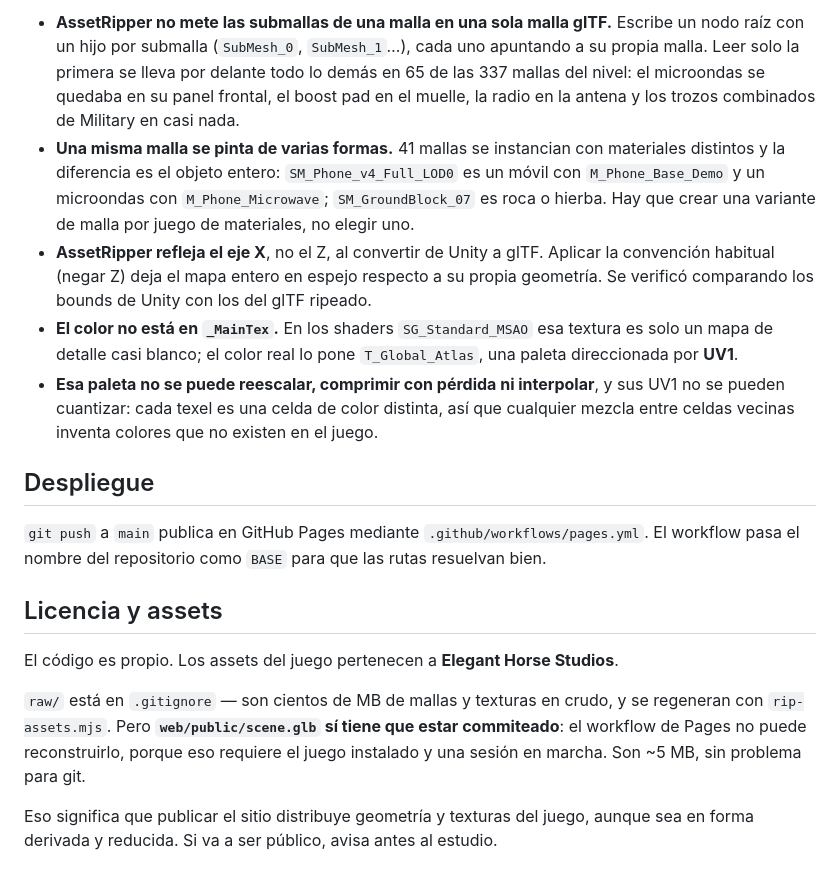
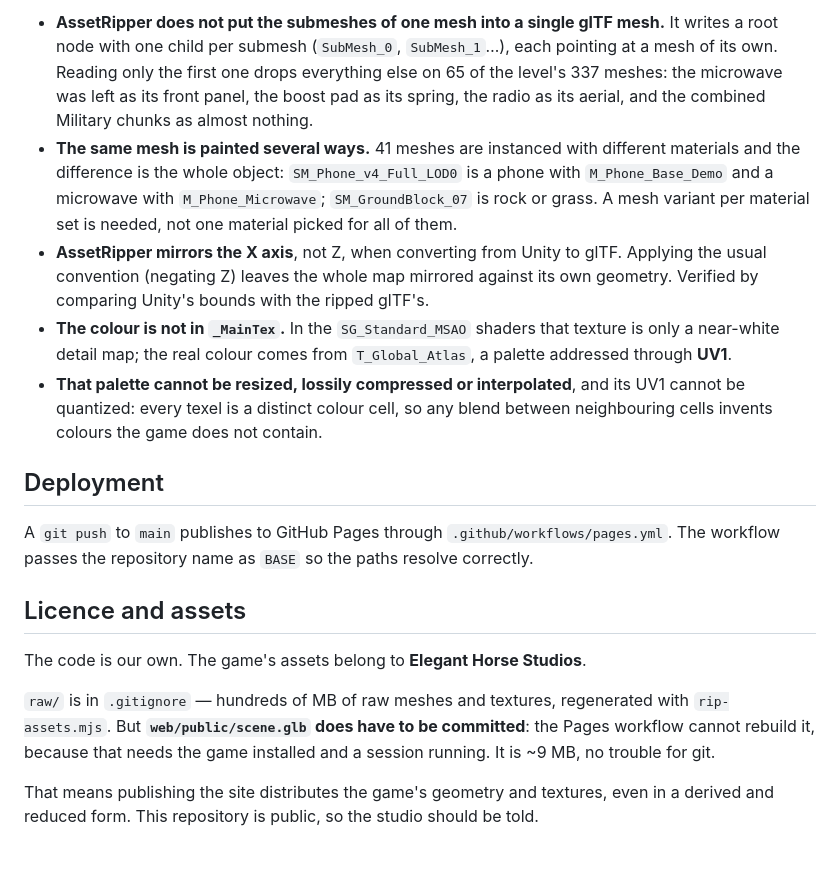
Before and after one commit to d1ll3x3/Flipping-is-Hard-Interactive-Map, a Markdown page: README.md, the part around one of its changes. Rendered like a GitHub page.

```diff
--- a/README.md
+++ b/README.md
@@ -82,36 +83,36 @@ Todos están comentados en el código, pero conviene saberlos antes de tocar nad
 
-- **AssetRipper no mete las submallas de una malla en una sola malla glTF.** Escribe un nodo
-  raíz con un hijo por submalla (`SubMesh_0`, `SubMesh_1`…), cada uno apuntando a su propia
-  malla. Leer solo la primera se lleva por delante todo lo demás en 65 de las 337 mallas del
-  nivel: el microondas se quedaba en su panel frontal, el boost pad en el muelle, la radio en
-  la antena y los trozos combinados de Military en casi nada.
-- **Una misma malla se pinta de varias formas.** 41 mallas se instancian con materiales
-  distintos y la diferencia es el objeto entero: `SM_Phone_v4_Full_LOD0` es un móvil con
-  `M_Phone_Base_Demo` y un microondas con `M_Phone_Microwave`; `SM_GroundBlock_07` es roca o
-  hierba. Hay que crear una variante de malla por juego de materiales, no elegir uno.
-- **AssetRipper refleja el eje X**, no el Z, al convertir de Unity a glTF. Aplicar la
-  convención habitual (negar Z) deja el mapa entero en espejo respecto a su propia
-  geometría. Se verificó comparando los bounds de Unity con los del glTF ripeado.
-- **El color no está en `_MainTex`.** En los shaders `SG_Standard_MSAO` esa textura es solo
-  un mapa de detalle casi blanco; el color real lo pone `T_Global_Atlas`, una paleta
-  direccionada por **UV1**.
-- **Esa paleta no se puede reescalar, comprimir con pérdida ni interpolar**, y sus UV1 no se
-  pueden cuantizar: cada texel es una celda de color distinta, así que cualquier mezcla
-  entre celdas vecinas inventa colores que no existen en el juego.
+- **AssetRipper does not put the submeshes of one mesh into a single glTF mesh.** It writes a
+  root node with one child per submesh (`SubMesh_0`, `SubMesh_1`…), each pointing at a mesh of
+  its own. Reading only the first one drops everything else on 65 of the level's 337 meshes:
+  the microwave was left as its front panel, the boost pad as its spring, the radio as its
+  aerial, and the combined Military chunks as almost nothing.
+- **The same mesh is painted several ways.** 41 meshes are instanced with different materials
+  and the difference is the whole object: `SM_Phone_v4_Full_LOD0` is a phone with
+  `M_Phone_Base_Demo` and a microwave with `M_Phone_Microwave`; `SM_GroundBlock_07` is rock or
+  grass. A mesh variant per material set is needed, not one material picked for all of them.
+- **AssetRipper mirrors the X axis**, not Z, when converting from Unity to glTF. Applying the
+  usual convention (negating Z) leaves the whole map mirrored against its own geometry.
+  Verified by comparing Unity's bounds with the ripped glTF's.
+- **The colour is not in `_MainTex`.** In the `SG_Standard_MSAO` shaders that texture is only
+  a near-white detail map; the real colour comes from `T_Global_Atlas`, a palette addressed
+  through **UV1**.
+- **That palette cannot be resized, lossily compressed or interpolated**, and its UV1 cannot
+  be quantized: every texel is a distinct colour cell, so any blend between neighbouring cells
+  invents colours the game does not contain.
 
-## Despliegue
+## Deployment
 
-`git push` a `main` publica en GitHub Pages mediante `.github/workflows/pages.yml`. El
-workflow pasa el nombre del repositorio como `BASE` para que las rutas resuelvan bien.
+A `git push` to `main` publishes to GitHub Pages through `.github/workflows/pages.yml`. The
+workflow passes the repository name as `BASE` so the paths resolve correctly.
 
-## Licencia y assets
+## Licence and assets
 
-El código es propio. Los assets del juego pertenecen a **Elegant Horse Studios**.
+The code is our own. The game's assets belong to **Elegant Horse Studios**.
 
-`raw/` está en `.gitignore` — son cientos de MB de mallas y texturas en crudo, y se
-regeneran con `rip-assets.mjs`. Pero **`web/public/scene.glb` sí tiene que estar
-commiteado**: el workflow de Pages no puede reconstruirlo, porque eso requiere el juego
-instalado y una sesión en marcha. Son ~5 MB, sin problema para git.
+`raw/` is in `.gitignore` — hundreds of MB of raw meshes and textures, regenerated with
+`rip-assets.mjs`. But **`web/public/scene.glb` does have to be committed**: the Pages workflow
+cannot rebuild it, because that needs the game installed and a session running. It is ~9 MB,
+no trouble for git.
 
-Eso significa que publicar el sitio distribuye geometría y texturas del juego, aunque sea
-en forma derivada y reducida. Si va a ser público, avisa antes al estudio.
+That means publishing the site distributes the game's geometry and textures, even in a derived
+and reduced form. This repository is public, so the studio should be told.
```
Also changed, not shown: other parts of README.md (+39 -38 lines).
